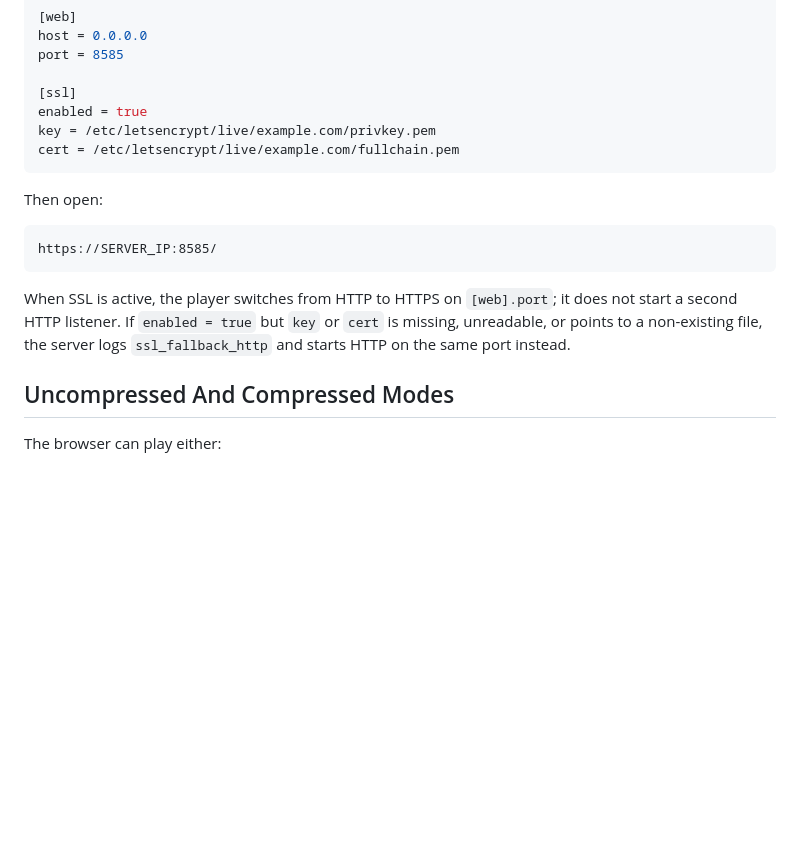
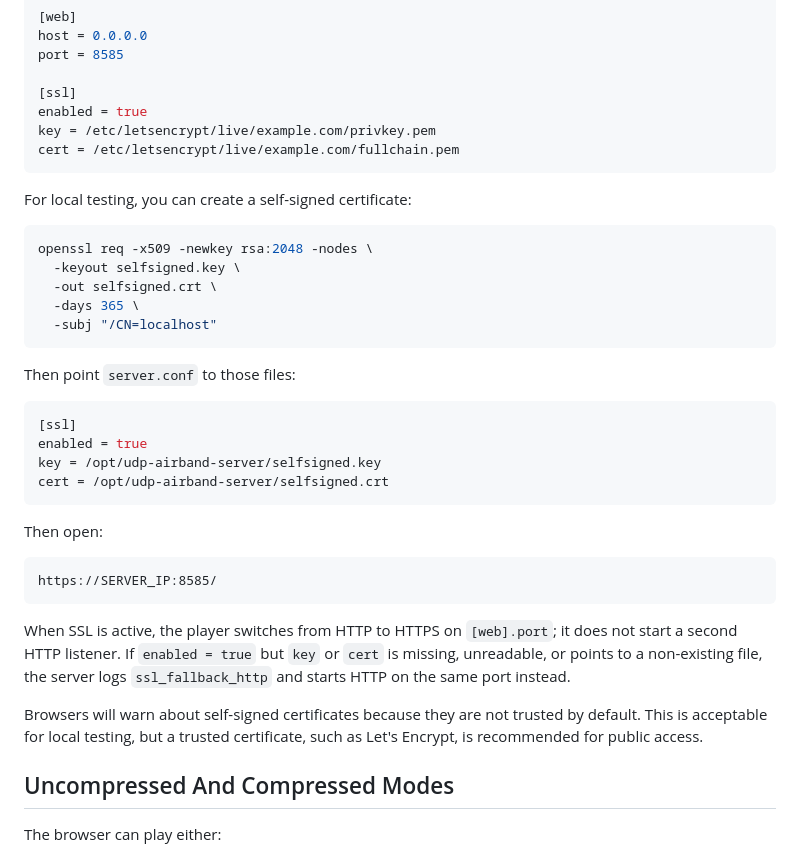
Before and after one commit to OA6DXV/udp-airband-server, a Markdown page: README.md, the part around the change. GitHub-like rendering; blank space fills up the shorter version.

Commit message:
Document self-signed TLS certificates

````diff
--- a/README.md
+++ b/README.md
@@ -270,6 +270,25 @@ key = /etc/letsencrypt/live/example.com/privkey.pem
 cert = /etc/letsencrypt/live/example.com/fullchain.pem
 ```
 
+For local testing, you can create a self-signed certificate:
+
+```bash
+openssl req -x509 -newkey rsa:2048 -nodes \
+  -keyout selfsigned.key \
+  -out selfsigned.crt \
+  -days 365 \
+  -subj "/CN=localhost"
+```
+
+Then point `server.conf` to those files:
+
+```conf
+[ssl]
+enabled = true
+key = /opt/udp-airband-server/selfsigned.key
+cert = /opt/udp-airband-server/selfsigned.crt
+```
+
 Then open:
 
 ```text
@@ -277,6 +296,8 @@ https://SERVER_IP:8585/
 ```
 
 When SSL is active, the player switches from HTTP to HTTPS on `[web].port`; it does not start a second HTTP listener. If `enabled = true` but `key` or `cert` is missing, unreadable, or points to a non-existing file, the server logs `ssl_fallback_http` and starts HTTP on the same port instead.
+
+Browsers will warn about self-signed certificates because they are not trusted by default. This is acceptable for local testing, but a trusted certificate, such as Let's Encrypt, is recommended for public access.
 
 ## Uncompressed And Compressed Modes
 
````
Also changed, not shown: README.es.md (+21 -0 lines).
